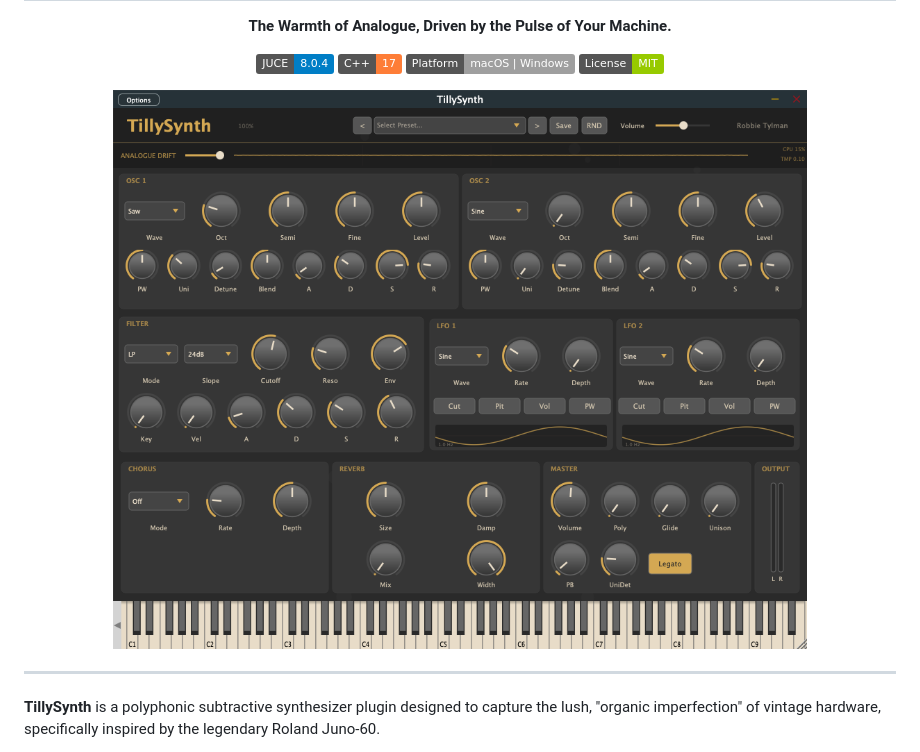
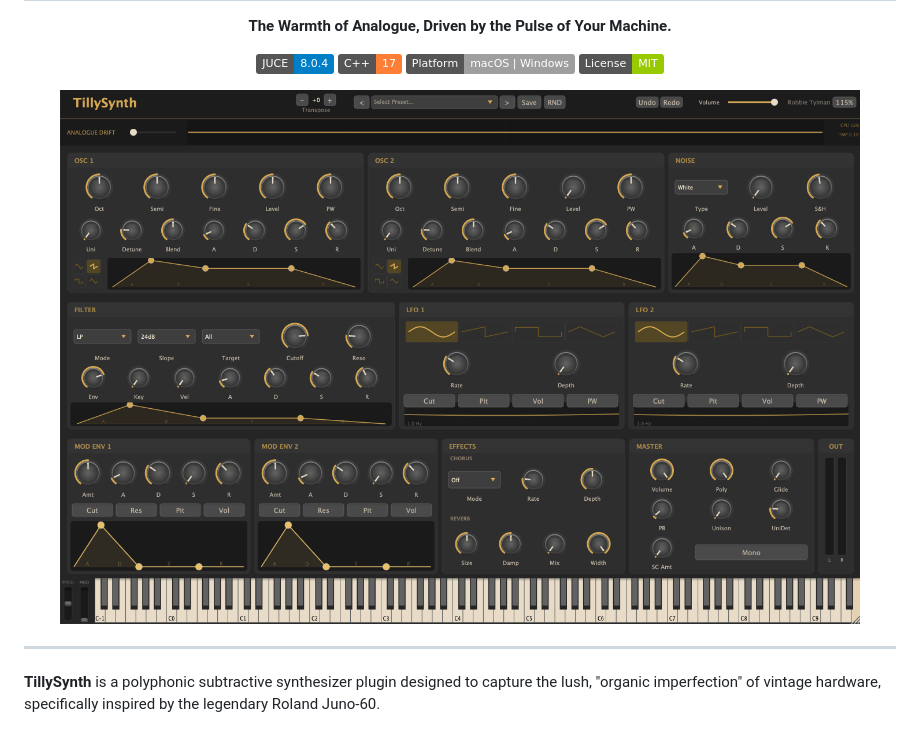
Before and after one commit to RobertTylman/TillySynth, a Markdown page: README.md, the part around the change. Drawn GitHub-style; pictures changed too: docs/assets/newscreenshot.png (added); badges without logos.

```diff
--- a/README.md
+++ b/README.md
@@ -9,7 +9,7 @@
 </div>
 
 <div align="center">
-  <img src="docs/assets/screenshot.png" width="800" alt="TillySynth Interface">
+  <img src="docs/assets/newscreenshot.png" width="800" alt="TillySynth Interface">
 </div>
 
 ---
```
Also changed, not shown: docs/assets/oldscreenshot.png (renamed from docs/assets/screenshot.png), 2 other files.
